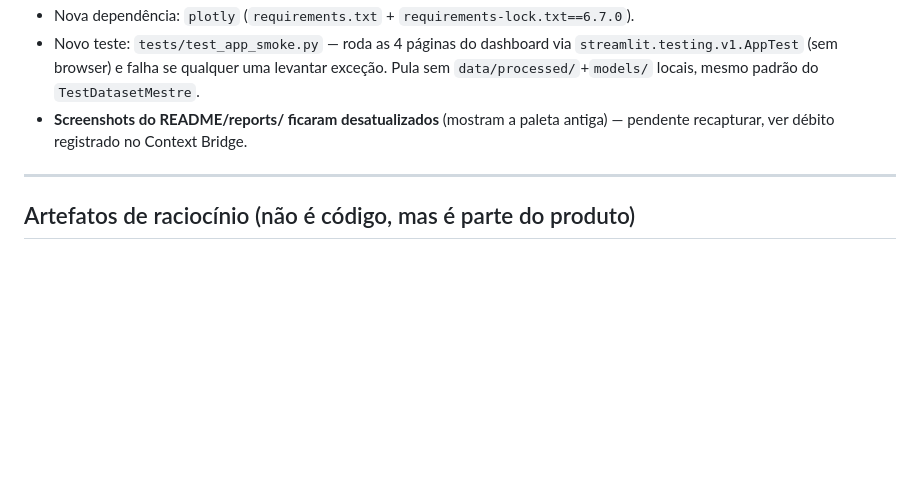
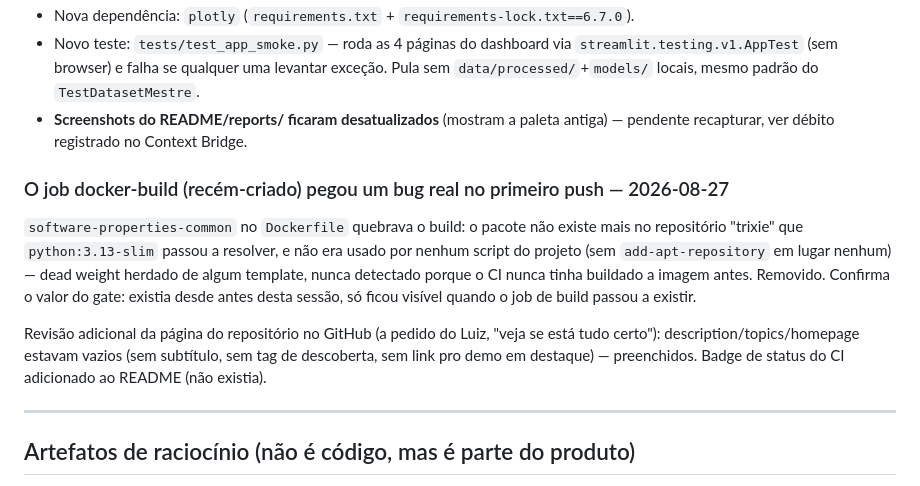
Before and after one commit to luizmaibashi/shadow_fx_terminal, a Markdown page: AGENTS.md, the part around the change. Rendered like a GitHub page; blank space fills up the shorter version.

Commit message:
docs: registra fix do docker-build e revisao de metadados do repo

```diff
--- a/AGENTS.md
+++ b/AGENTS.md
@@ -141,6 +141,12 @@ Motivação: a paleta anterior (neon cyan/violeta, texto em gradiente, cards com
 - Novo teste: `tests/test_app_smoke.py` — roda as 4 páginas do dashboard via `streamlit.testing.v1.AppTest` (sem browser) e falha se qualquer uma levantar exceção. Pula sem `data/processed/`+`models/` locais, mesmo padrão do `TestDatasetMestre`.
 - **Screenshots do README/reports/ ficaram desatualizados** (mostram a paleta antiga) — pendente recapturar, ver débito registrado no Context Bridge.
 
+### O job docker-build (recém-criado) pegou um bug real no primeiro push — 2026-08-27
+
+`software-properties-common` no `Dockerfile` quebrava o build: o pacote não existe mais no repositório "trixie" que `python:3.13-slim` passou a resolver, e não era usado por nenhum script do projeto (sem `add-apt-repository` em lugar nenhum) — dead weight herdado de algum template, nunca detectado porque o CI nunca tinha buildado a imagem antes. Removido. Confirma o valor do gate: existia desde antes desta sessão, só ficou visível quando o job de build passou a existir.
+
+Revisão adicional da página do repositório no GitHub (a pedido do Luiz, "veja se está tudo certo"): description/topics/homepage estavam vazios (sem subtítulo, sem tag de descoberta, sem link pro demo em destaque) — preenchidos. Badge de status do CI adicionado ao README (não existia).
+
 ---
 
 ## Artefatos de raciocínio (não é código, mas é parte do produto)
```
